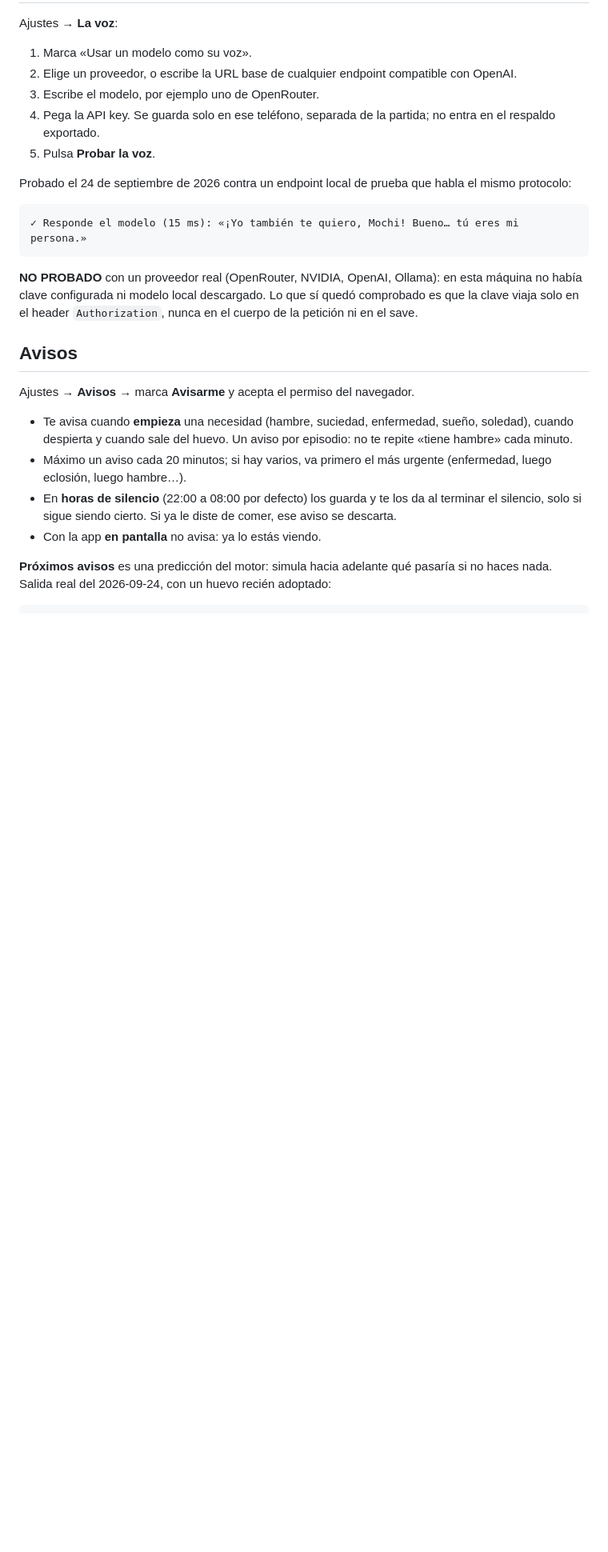
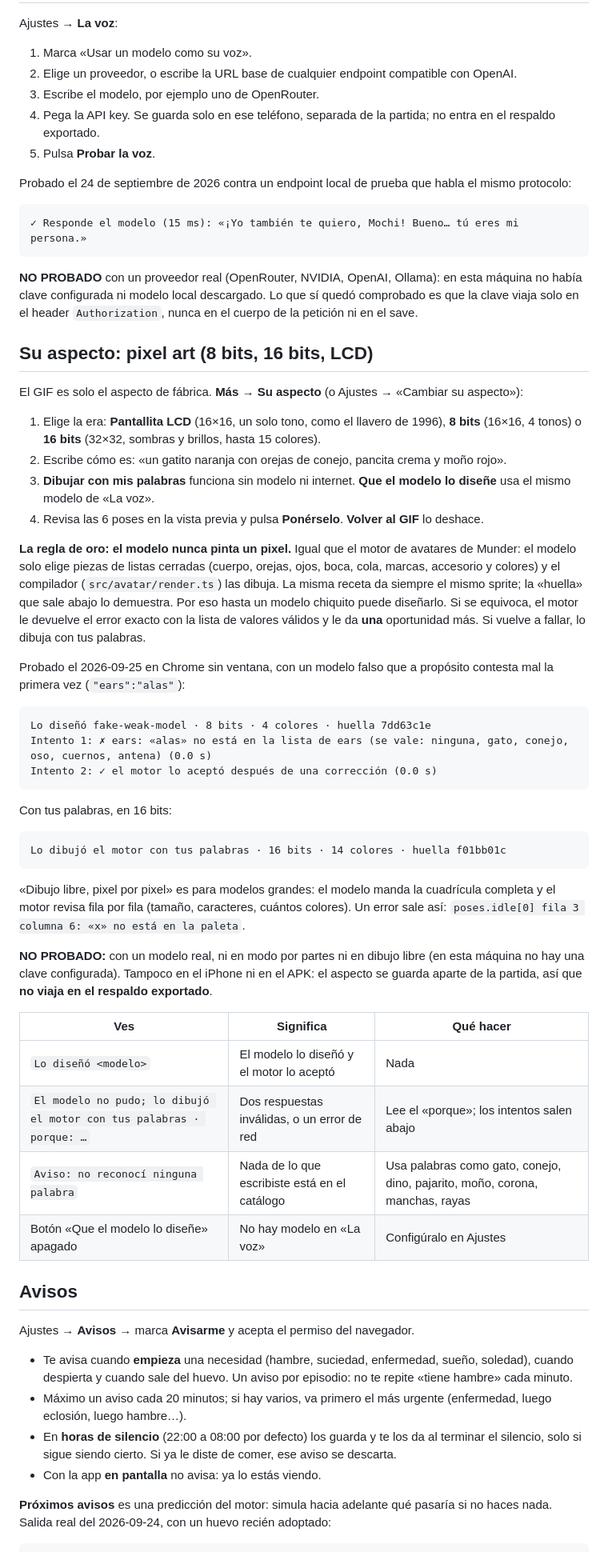
Before and after one commit to DannyBaanks/TamagotchIA, a Markdown page: GUIA.md, the part around one of its changes. Shown at 80% size. Drawn GitHub-style; blank space fills up the shorter version.

````diff
--- a/GUIA.md
+++ b/GUIA.md
@@ -96,6 +93,42 @@ Probado el 24 de septiembre de 2026 contra un endpoint local de prueba que habla
 ```
 
 **NO PROBADO** con un proveedor real (OpenRouter, NVIDIA, OpenAI, Ollama): en esta máquina no había clave configurada ni modelo local descargado. Lo que sí quedó comprobado es que la clave viaja solo en el header `Authorization`, nunca en el cuerpo de la petición ni en el save.
+
+## Su aspecto: pixel art (8 bits, 16 bits, LCD)
+
+El GIF es solo el aspecto de fábrica. **Más → Su aspecto** (o Ajustes → «Cambiar su aspecto»):
+
+1. Elige la era: **Pantallita LCD** (16×16, un solo tono, como el llavero de 1996), **8 bits** (16×16, 4 tonos) o **16 bits** (32×32, sombras y brillos, hasta 15 colores).
+2. Escribe cómo es: «un gatito naranja con orejas de conejo, pancita crema y moño rojo».
+3. **Dibujar con mis palabras** funciona sin modelo ni internet. **Que el modelo lo diseñe** usa el mismo modelo de «La voz».
+4. Revisa las 6 poses en la vista previa y pulsa **Ponérselo**. **Volver al GIF** lo deshace.
+
+**La regla de oro: el modelo nunca pinta un pixel.** Igual que el motor de avatares de Munder: el modelo solo elige piezas de listas cerradas (cuerpo, orejas, ojos, boca, cola, marcas, accesorio y colores) y el compilador (`src/avatar/render.ts`) las dibuja. La misma receta da siempre el mismo sprite; la «huella» que sale abajo lo demuestra. Por eso hasta un modelo chiquito puede diseñarlo. Si se equivoca, el motor le devuelve el error exacto con la lista de valores válidos y le da **una** oportunidad más. Si vuelve a fallar, lo dibuja con tus palabras.
+
+Probado el 2026-09-25 en Chrome sin ventana, con un modelo falso que a propósito contesta mal la primera vez (`"ears":"alas"`):
+
+```text
+Lo diseñó fake-weak-model · 8 bits · 4 colores · huella 7dd63c1e
+Intento 1: ✗ ears: «alas» no está en la lista de ears (se vale: ninguna, gato, conejo, oso, cuernos, antena) (0.0 s)
+Intento 2: ✓ el motor lo aceptó después de una corrección (0.0 s)
+```
+
+Con tus palabras, en 16 bits:
+
+```text
+Lo dibujó el motor con tus palabras · 16 bits · 14 colores · huella f01bb01c
+```
+
+«Dibujo libre, pixel por pixel» es para modelos grandes: el modelo manda la cuadrícula completa y el motor revisa fila por fila (tamaño, caracteres, cuántos colores). Un error sale así: `poses.idle[0] fila 3 columna 6: «x» no está en la paleta`.
+
+**NO PROBADO:** con un modelo real, ni en modo por partes ni en dibujo libre (en esta máquina no hay una clave configurada). Tampoco en el iPhone ni en el APK: el aspecto se guarda aparte de la partida, así que **no viaja en el respaldo exportado**.
+
+| Ves | Significa | Qué hacer |
+|---|---|---|
+| `Lo diseñó <modelo>` | El modelo lo diseñó y el motor lo aceptó | Nada |
+| `El modelo no pudo; lo dibujó el motor con tus palabras · porque: …` | Dos respuestas inválidas, o un error de red | Lee el «porque»; los intentos salen abajo |
+| `Aviso: no reconocí ninguna palabra` | Nada de lo que escribiste está en el catálogo | Usa palabras como gato, conejo, dino, pajarito, moño, corona, manchas, rayas |
+| Botón «Que el modelo lo diseñe» apagado | No hay modelo en «La voz» | Configúralo en Ajustes |
 
 ## Avisos
 
````
Also changed, not shown: other parts of GUIA.md (+6 -8 lines), README.md (+9 -0 lines), docs/img/pixel-eras.png (added), 10 other files.
